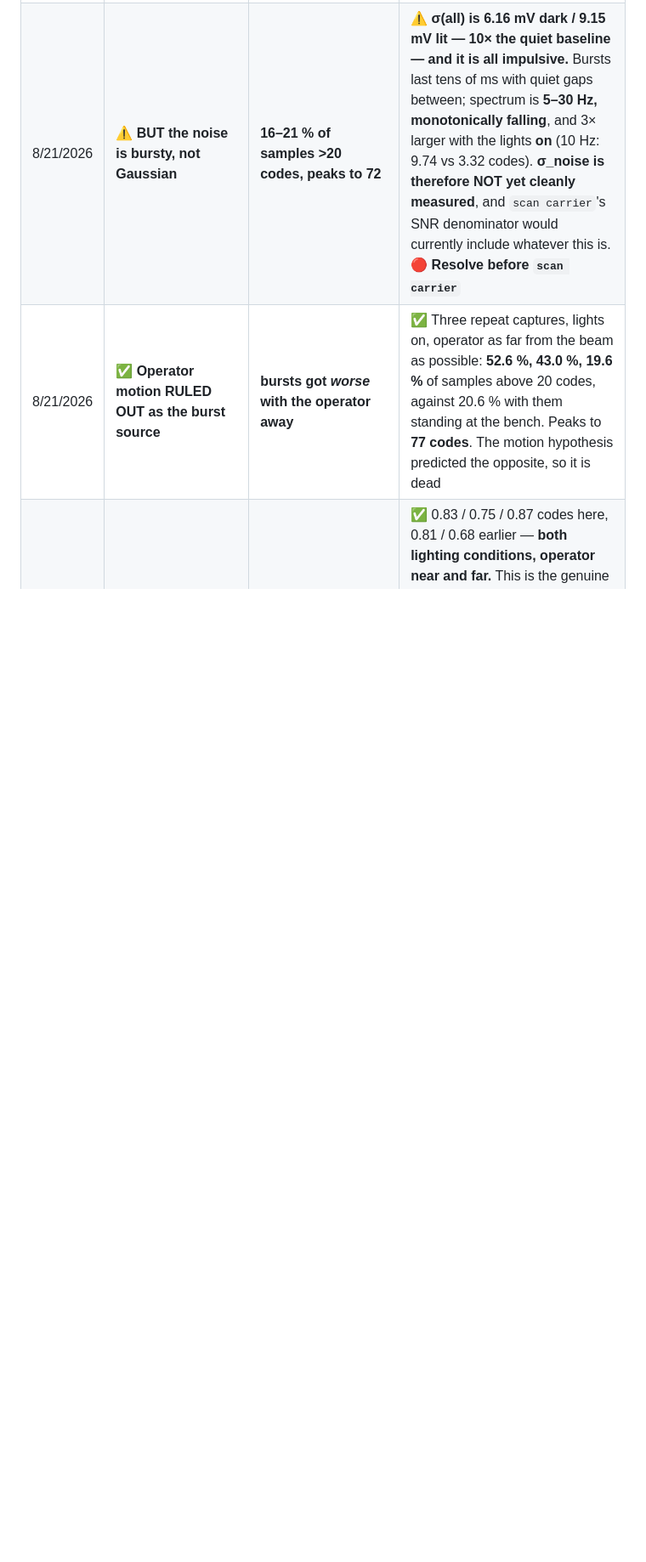
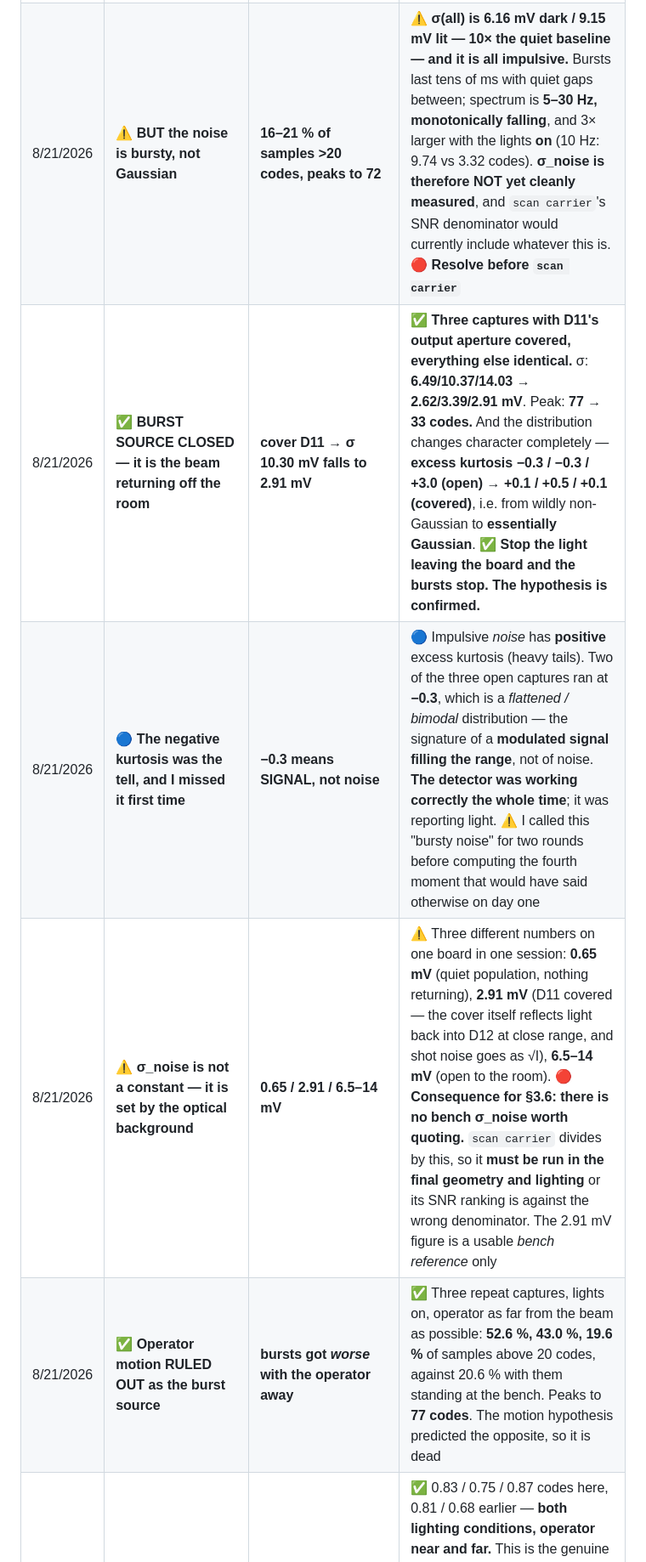
Before and after one commit to peteattayek/PiTrac_V2, a Markdown page: Hardware/firmware/PROGRESS.md, the part around one of its changes. Shown at 85% size. GitHub-like rendering; blank space fills up the shorter version.

```diff
--- a/Hardware/firmware/PROGRESS.md
+++ b/Hardware/firmware/PROGRESS.md
@@ -355,6 +355,9 @@ See `tools/openocd_pi5.cfg`.
 | 8/21/2026 | ✅ **LOCK-IN AMBIENT REJECTION PROVEN** | **~48 dB at 120 Hz** | ✅ `capture 0x20 2000 10000` (200 ms = 24 mains cycles), beam on 25 %, TRACK, labelled lights-off vs lights-on. **120 Hz component: 0.12 mV dark, 0.32 mV lit.** Against the beam-off baseline of **162 mV p-p** that is **~250×, ≈48 dB** of rejection. (I had predicted ~64 dB; the shortfall is worth noting but the residual is ~7 % of σ and not a limiting term.) **Mains flicker is a solved problem** — this was the central premise of the whole synchronous-detection design and it is now measured, not assumed |
 | 8/21/2026 | ✅ **True quiet-baseline σ at ADC5** | **0.55–0.65 mV** | ✅ The 1344/2000 (dark) and 1418/2000 (lit) samples that sit at 9–10 codes have σ = **0.81 / 0.68 codes**. That is **3–4× quieter than the 2.19 mV** the 800 µs capture suggested, because that short window happened to sit inside a burst. **This is the floor the design achieves when nothing is happening** |
 | 8/21/2026 | ⚠ **BUT the noise is bursty, not Gaussian** | **16–21 % of samples >20 codes, peaks to 72** | ⚠ **σ(all) is 6.16 mV dark / 9.15 mV lit — 10× the quiet baseline — and it is all impulsive.** Bursts last tens of ms with quiet gaps between; spectrum is **5–30 Hz, monotonically falling**, and 3× larger with the lights **on** (10 Hz: 9.74 vs 3.32 codes). **σ_noise is therefore NOT yet cleanly measured**, and `scan carrier`'s SNR denominator would currently include whatever this is. 🔴 **Resolve before `scan carrier`** |
+| 8/21/2026 | ✅ **BURST SOURCE CLOSED — it is the beam returning off the room** | **cover D11 → σ 10.30 mV falls to 2.91 mV** | ✅ **Three captures with D11's output aperture covered, everything else identical.** σ: **6.49/10.37/14.03 → 2.62/3.39/2.91 mV**. Peak: **77 → 33 codes.** And the distribution changes character completely — **excess kurtosis −0.3 / −0.3 / +3.0 (open) → +0.1 / +0.5 / +0.1 (covered)**, i.e. from wildly non-Gaussian to **essentially Gaussian**. ✅ **Stop the light leaving the board and the bursts stop. The hypothesis is confirmed.** |
+| 8/21/2026 | 🔵 **The negative kurtosis was the tell, and I missed it first time** | **−0.3 means SIGNAL, not noise** | 🔵 Impulsive *noise* has **positive** excess kurtosis (heavy tails). Two of the three open captures ran at **−0.3**, which is a *flattened / bimodal* distribution — the signature of a **modulated signal filling the range**, not of noise. **The detector was working correctly the whole time**; it was reporting light. ⚠ I called this "bursty noise" for two rounds before computing the fourth moment that would have said otherwise on day one |
+| 8/21/2026 | ⚠ **σ_noise is not a constant — it is set by the optical background** | **0.65 / 2.91 / 6.5–14 mV** | ⚠ Three different numbers on one board in one session: **0.65 mV** (quiet population, nothing returning), **2.91 mV** (D11 covered — the cover itself reflects light back into D12 at close range, and shot noise goes as √I), **6.5–14 mV** (open to the room). 🔴 **Consequence for §3.6: there is no bench σ_noise worth quoting.** `scan carrier` divides by this, so it **must be run in the final geometry and lighting** or its SNR ranking is against the wrong denominator. The 2.91 mV figure is a usable *bench reference* only |
 | 8/21/2026 | ✅ **Operator motion RULED OUT as the burst source** | **bursts got *worse* with the operator away** | ✅ Three repeat captures, lights on, operator as far from the beam as possible: **52.6 %, 43.0 %, 19.6 %** of samples above 20 codes, against 20.6 % with them standing at the bench. Peaks to **77 codes**. The motion hypothesis predicted the opposite, so it is dead |
 | 8/21/2026 | ✅ **The quiet floor is the reproducible part** | **σ = 0.61–0.70 mV across all 5 captures** | ✅ 0.83 / 0.75 / 0.87 codes here, 0.81 / 0.68 earlier — **both lighting conditions, operator near and far.** This is the genuine electronic noise floor and it is rock solid. ❌ **σ(all), by contrast, is NOT reproducible: 6.49 / 10.37 / 14.03 mV** — a 2× swing between captures taken seconds apart. Whatever drives the bursts varies on a seconds timescale |
 | 8/21/2026 | 🔵 **The bursts are strictly one-sided POSITIVE** | **min = 9 codes in all three, no floor pile-up** | 🔵 Checked specifically for a bipolar signal clipped at the ADC's 0 V rail — **it is not that.** Zero samples below 8 codes against a 9–10 code baseline, while excursions reach 77. **More light only.** Electrical coupling could push either sign; **an optical return can only add light.** Combined with the operator result this points at **the beam reflecting off the room and returning to D12** — which the lock-in passes faithfully because it is genuinely modulated at the carrier. ⚠ **Not yet proven; see the discriminator row** |
```
Also changed, not shown: other parts of Hardware/firmware/PROGRESS.md (+12 -20 lines), Hardware/firmware/BENCH_P3_DETECT.md (+33 -10 lines).
